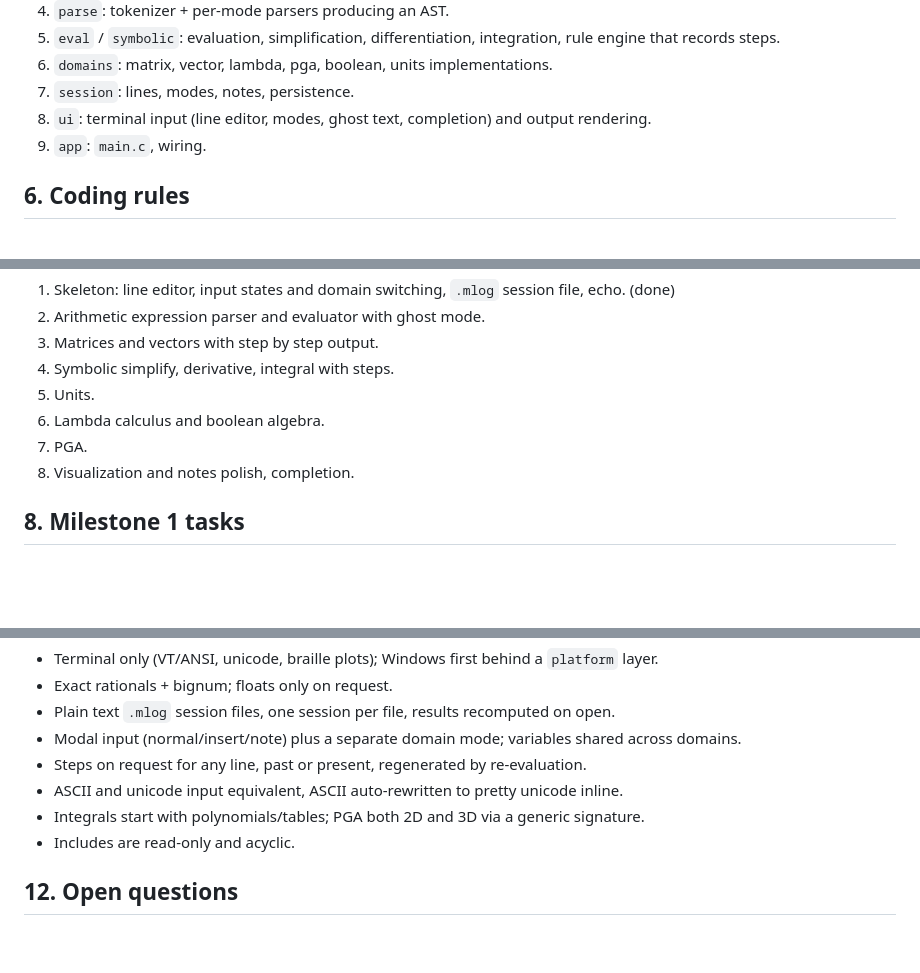
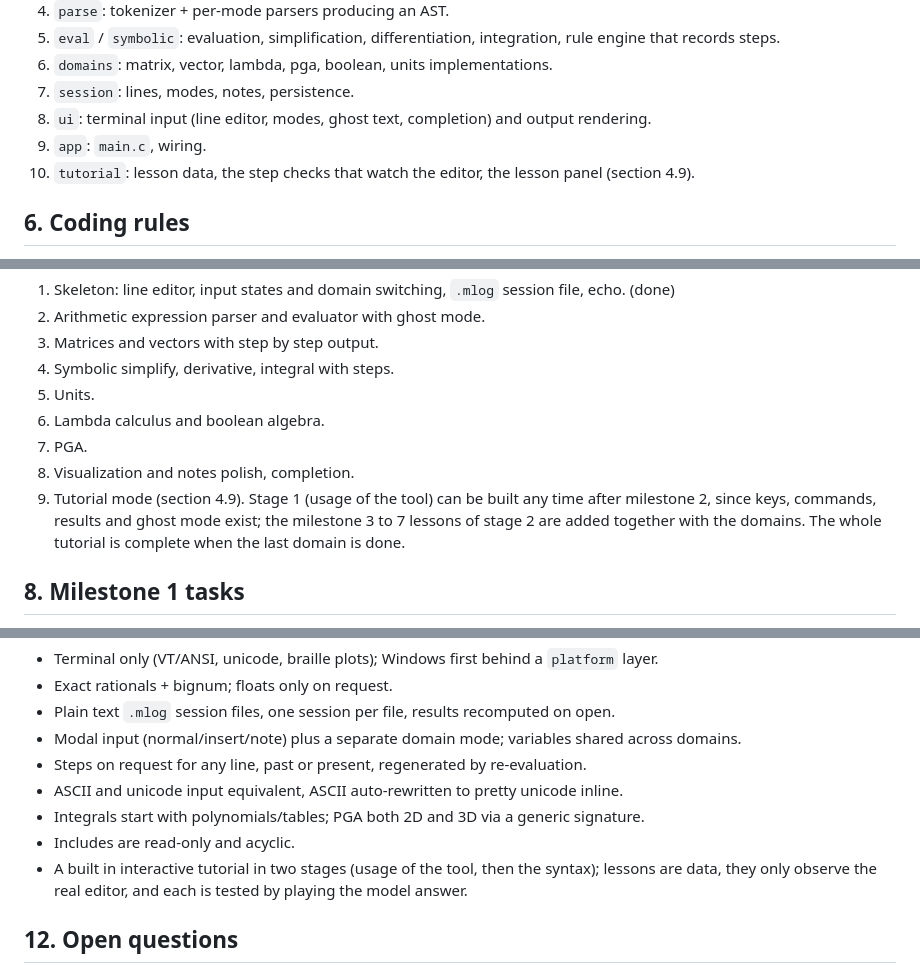
Before and after one commit to puputskov/meth, a Markdown page: plan.md, 3 parts joined by grey strips. GitHub-like rendering; blank space fills up the shorter version.

```diff
--- a/plan.md
+++ b/plan.md
@@ -133,6 +175,7 @@ Layers, each a module under `source/matlog/` with public headers in `include/mat
 7. `session`: lines, modes, notes, persistence.
 8. `ui`: terminal input (line editor, modes, ghost text, completion) and output rendering.
 9. `app`: `main.c`, wiring.
+10. `tutorial`: lesson data, the step checks that watch the editor, the lesson panel (section 4.9).
 
 ## 6. Coding rules
 
@@ -164,6 +207,8 @@ Layers, each a module under `source/matlog/` with public headers in `include/mat
 6. Lambda calculus and boolean algebra.
 7. PGA.
 8. Visualization and notes polish, completion.
+9. Tutorial mode (section 4.9). Stage 1 (usage of the tool) can be built any time after milestone 2, since keys, commands, results and ghost mode
+   exist; the milestone 3 to 7 lessons of stage 2 are added together with the domains. The whole tutorial is complete when the last domain is done.
 
 ## 8. Milestone 1 tasks
 
@@ -340,6 +385,7 @@ steps can be shown on request.
 - ASCII and unicode input equivalent, ASCII auto-rewritten to pretty unicode inline.
 - Integrals start with polynomials/tables; PGA both 2D and 3D via a generic signature.
 - Includes are read-only and acyclic.
+- A built in interactive tutorial in two stages (usage of the tool, then the syntax); lessons are data, they only observe the real editor, and each is tested by playing the model answer.
 
 ## 12. Open questions
 
```
Also changed, not shown: other parts of plan.md (+42 -0 lines).
